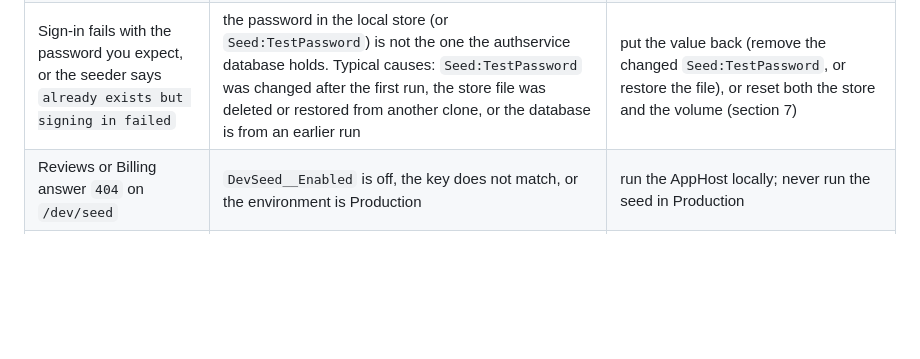
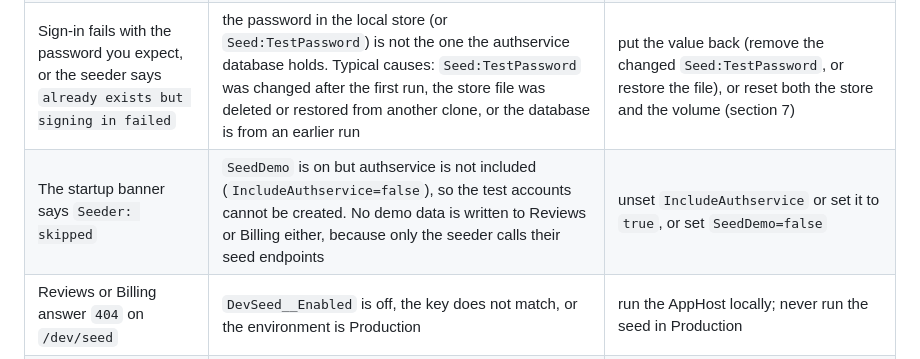
Before and after one commit to konradcinkusz/school-search, a Markdown page: docs/runbooks/LOCAL-DEV.md, the part around the change. GitHub-like rendering; blank space fills up the shorter version.

Commit message:
WIP Phase L: seed docs and Reviews seed atomicity (snapshot)

```diff
--- a/docs/runbooks/LOCAL-DEV.md
+++ b/docs/runbooks/LOCAL-DEV.md
@@ -310,6 +310,7 @@ the details of the mock, see `tests/e2e/visual/README.md`.
 | `Address already in use` or a port error | another process holds the port. authservice always uses `8090` | stop that process, or stop the other AppHost. The other resources get free ports from Aspire |
 | `denied` or `unauthorized` when pulling authservice | the GHCR package is private (section 9) | `docker login ghcr.io` or make the package public |
 | Sign-in fails with the password you expect, or the seeder says `already exists but signing in failed` | the password in the local store (or `Seed:TestPassword`) is not the one the authservice database holds. Typical causes: `Seed:TestPassword` was changed after the first run, the store file was deleted or restored from another clone, or the database is from an earlier run | put the value back (remove the changed `Seed:TestPassword`, or restore the file), or reset both the store and the volume (section 7) |
+| The startup banner says `Seeder: skipped` | `SeedDemo` is on but authservice is not included (`IncludeAuthservice=false`), so the test accounts cannot be created. No demo data is written to Reviews or Billing either, because only the seeder calls their seed endpoints | unset `IncludeAuthservice` or set it to `true`, or set `SeedDemo=false` |
 | Reviews or Billing answer `404` on `/dev/seed` | `DevSeed__Enabled` is off, the key does not match, or the environment is Production | run the AppHost locally; never run the seed in Production |
 | Seeder reports a Reviews or Billing error after a first run | the Reviews seed stores its base rows before the moderation steps, so a failed moderation step leaves some demo rows missing. A rerun then finds the marker and writes nothing | reset both the store and the volume (section 7) |
 | Tokens stop working after a restart | the signing key changed: the local store was deleted, or `Authservice:JwtPrivateKeyPem` changed | sign in again |
```
